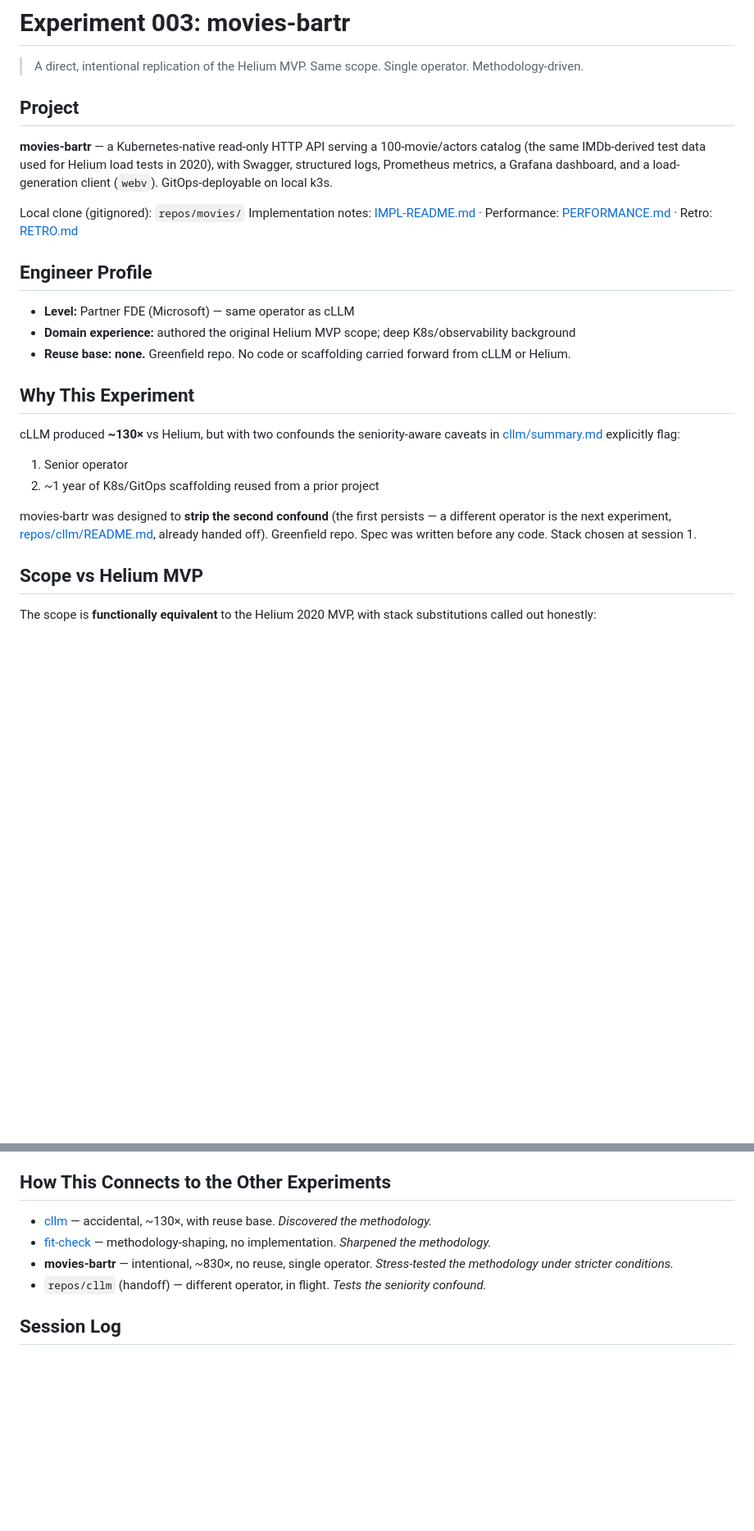
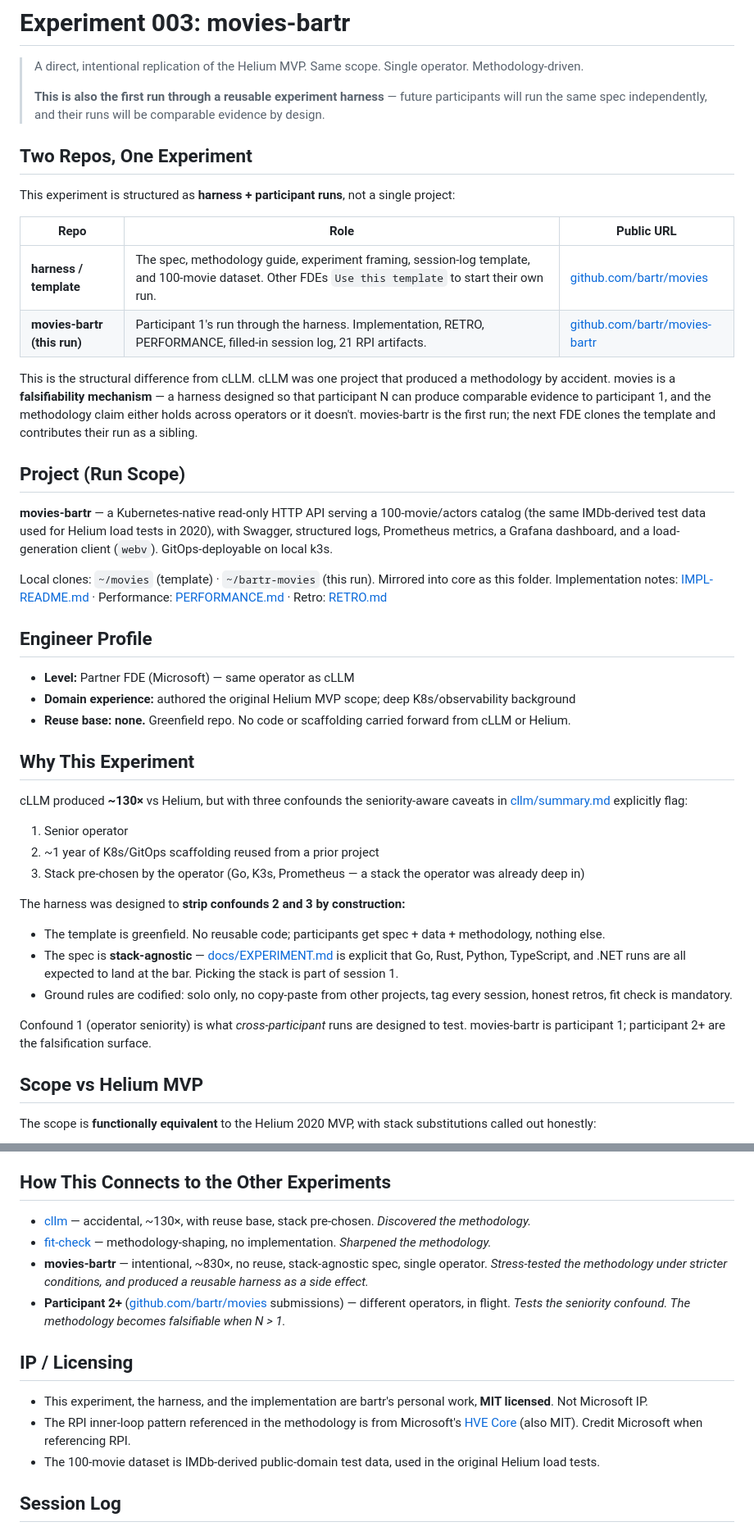
Before and after one commit to context-first/core, a Markdown page: experiments/movies-bartr/summary.md, 2 parts joined by grey strips. Shown at 82% size. GitHub-like rendering; blank space fills up the shorter version.

Commit message:
updated experiment

```diff
--- a/experiments/movies-bartr/summary.md
+++ b/experiments/movies-bartr/summary.md
@@ -1,12 +1,25 @@
 # Experiment 003: movies-bartr
 
 > A direct, intentional replication of the Helium MVP. Same scope. Single operator. Methodology-driven.
+>
+> **This is also the first run through a reusable experiment harness** — future participants will run the same spec independently, and their runs will be comparable evidence by design.
 
-## Project
+## Two Repos, One Experiment
+
+This experiment is structured as **harness + participant runs**, not a single project:
+
+| Repo | Role | Public URL |
+|---|---|---|
+| **harness / template** | The spec, methodology guide, experiment framing, session-log template, and 100-movie dataset. Other FDEs `Use this template` to start their own run. | [github.com/bartr/movies](https://github.com/bartr/movies) |
+| **movies-bartr (this run)** | Participant 1's run through the harness. Implementation, RETRO, PERFORMANCE, filled-in session log, 21 RPI artifacts. | [github.com/bartr/movies-bartr](https://github.com/bartr/movies-bartr) |
+
+This is the structural difference from cLLM. cLLM was one project that produced a methodology by accident. movies is a **falsifiability mechanism** — a harness designed so that participant N can produce comparable evidence to participant 1, and the methodology claim either holds across operators or it doesn't. movies-bartr is the first run; the next FDE clones the template and contributes their run as a sibling.
+
+## Project (Run Scope)
 
 **movies-bartr** — a Kubernetes-native read-only HTTP API serving a 100-movie/actors catalog (the same IMDb-derived test data used for Helium load tests in 2020), with Swagger, structured logs, Prometheus metrics, a Grafana dashboard, and a load-generation client (`webv`). GitOps-deployable on local k3s.
 
-Local clone (gitignored): `repos/movies/`
+Local clones: `~/movies` (template) · `~/bartr-movies` (this run). Mirrored into core as this folder.
 Implementation notes: [IMPL-README.md](IMPL-README.md) · Performance: [PERFORMANCE.md](PERFORMANCE.md) · Retro: [RETRO.md](RETRO.md)
 
 ## Engineer Profile
@@ -17,12 +30,19 @@ Implementation notes: [IMPL-README.md](IMPL-README.md) · Performance: [PERFORMA
 
 ## Why This Experiment
 
-cLLM produced **~130×** vs Helium, but with two confounds the seniority-aware caveats in [cllm/summary.md](../cllm/summary.md) explicitly flag:
+cLLM produced **~130×** vs Helium, but with three confounds the seniority-aware caveats in [cllm/summary.md](../cllm/summary.md) explicitly flag:
 
 1. Senior operator
 2. ~1 year of K8s/GitOps scaffolding reused from a prior project
+3. Stack pre-chosen by the operator (Go, K3s, Prometheus — a stack the operator was already deep in)
 
-movies-bartr was designed to **strip the second confound** (the first persists — a different operator is the next experiment, [repos/cllm/README.md](../../repos/cllm/README.md), already handed off). Greenfield repo. Spec was written before any code. Stack chosen at session 1.
+The harness was designed to **strip confounds 2 and 3 by construction:**
+
+- The template is greenfield. No reusable code; participants get spec + data + methodology, nothing else.
+- The spec is **stack-agnostic** — [docs/EXPERIMENT.md](https://github.com/bartr/movies/blob/main/docs/EXPERIMENT.md) is explicit that Go, Rust, Python, TypeScript, and .NET runs are all expected to land at the bar. Picking the stack is part of session 1.
+- Ground rules are codified: solo only, no copy-paste from other projects, tag every session, honest retros, fit check is mandatory.
+
+Confound 1 (operator seniority) is what *cross-participant* runs are designed to test. movies-bartr is participant 1; participant 2+ are the falsification surface.
 
 ## Scope vs Helium MVP
 
@@ -89,10 +134,16 @@ Real numbers from the repo, May 6 → May 7, 2026:
 
 ## How This Connects to the Other Experiments
 
-- [cllm](../cllm/summary.md) — accidental, ~130×, with reuse base. *Discovered the methodology.*
+- [cllm](../cllm/summary.md) — accidental, ~130×, with reuse base, stack pre-chosen. *Discovered the methodology.*
 - [fit-check](../fit-check/summary.md) — methodology-shaping, no implementation. *Sharpened the methodology.*
-- **movies-bartr** — intentional, ~830×, no reuse, single operator. *Stress-tested the methodology under stricter conditions.*
-- `repos/cllm` (handoff) — different operator, in flight. *Tests the seniority confound.*
+- **movies-bartr** — intentional, ~830×, no reuse, stack-agnostic spec, single operator. *Stress-tested the methodology under stricter conditions, and produced a reusable harness as a side effect.*
+- **Participant 2+** ([github.com/bartr/movies](https://github.com/bartr/movies) submissions) — different operators, in flight. *Tests the seniority confound. The methodology becomes falsifiable when N > 1.*
+
+## IP / Licensing
+
+- This experiment, the harness, and the implementation are bartr's personal work, **MIT licensed**. Not Microsoft IP.
+- The RPI inner-loop pattern referenced in the methodology is from Microsoft's [HVE Core](https://github.com/microsoft/hve-core) (also MIT). Credit Microsoft when referencing RPI.
+- The 100-movie dataset is IMDb-derived public-domain test data, used in the original Helium load tests.
 
 ## Session Log
 
```
Also changed, not shown: other parts of experiments/movies-bartr/summary.md (+26 -1 lines), 1 other file.
